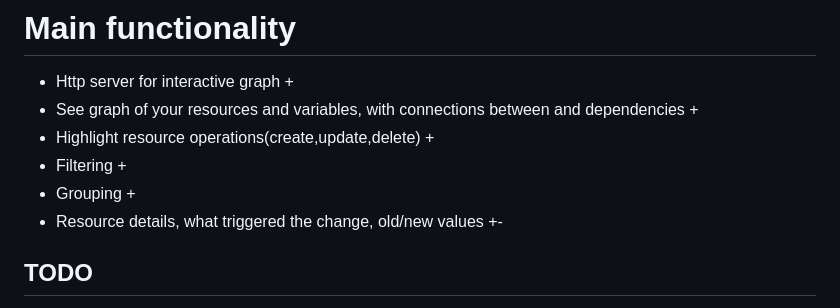
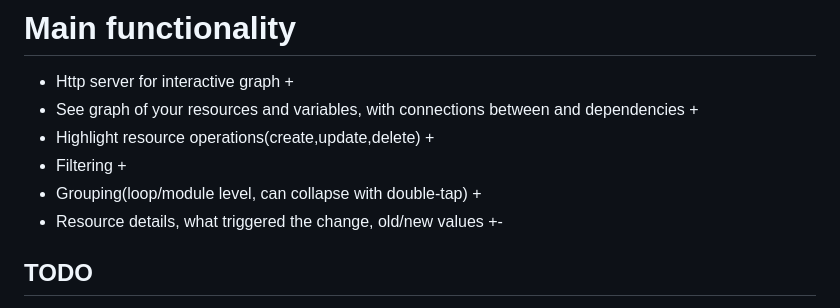
Before and after one commit to ky3ow/infraview, a Markdown page: README.md, the part around the change. Drawn GitHub-style.

Commit message:
fixup! readme stuff

```diff
--- a/README.md
+++ b/README.md
@@ -15,7 +15,7 @@ developed with go 1.26.3
 - See graph of your resources and variables, with connections between and dependencies +
 - Highlight resource operations(create,update,delete) +
 - Filtering +
-- Grouping +
+- Grouping(loop/module level, can collapse with double-tap) +
 - Resource details, what triggered the change, old/new values +-
 
 ## TODO
```
